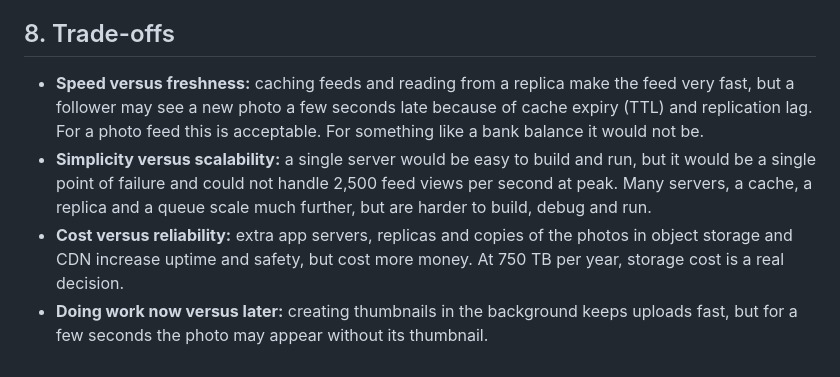
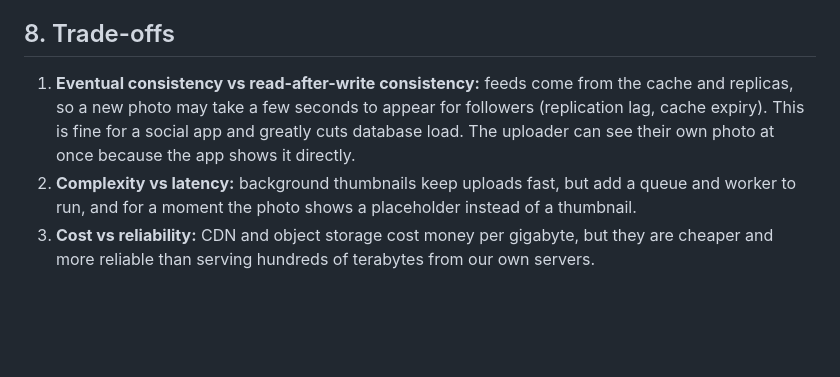
Before and after one commit to Wycliffe-M/web-foundations-days, a Markdown page: day7/photo-app-scaling.md, the part around one of its changes. Rendered like a GitHub page; blank space fills up the shorter version.

```diff
--- a/day7/photo-app-scaling.md
+++ b/day7/photo-app-scaling.md
@@ -114,7 +64,6 @@ Instead, the photo files go in **object storage** (for example Amazon S3), which
 
 ## 8. Trade-offs
 
-- **Speed versus freshness:** caching feeds and reading from a replica make the feed very fast, but a follower may see a new photo a few seconds late because of cache expiry (TTL) and replication lag. For a photo feed this is acceptable. For something like a bank balance it would not be.
-- **Simplicity versus scalability:** a single server would be easy to build and run, but it would be a single point of failure and could not handle 2,500 feed views per second at peak. Many servers, a cache, a replica and a queue scale much further, but are harder to build, debug and run.
-- **Cost versus reliability:** extra app servers, replicas and copies of the photos in object storage and CDN increase uptime and safety, but cost more money. At 750 TB per year, storage cost is a real decision.
-- **Doing work now versus later:** creating thumbnails in the background keeps uploads fast, but for a few seconds the photo may appear without its thumbnail.
+1. **Eventual consistency vs read-after-write consistency:** feeds come from the cache and replicas, so a new photo may take a few seconds to appear for followers (replication lag, cache expiry). This is fine for a social app and greatly cuts database load. The uploader can see their own photo at once because the app shows it directly.
+2. **Complexity vs latency:** background thumbnails keep uploads fast, but add a queue and worker to run, and for a moment the photo shows a placeholder instead of a thumbnail.
+3. **Cost vs reliability:** CDN and object storage cost money per gigabyte, but they are cheaper and more reliable than serving hundreds of terabytes from our own servers.
```
Also changed, not shown: other parts of day7/photo-app-scaling.md (+42 -92 lines).
